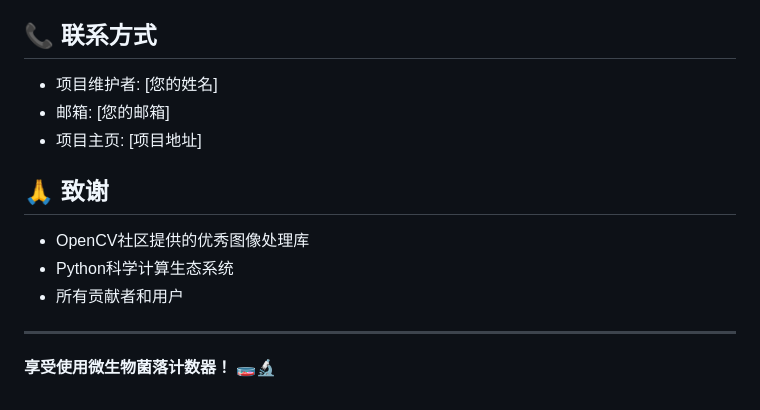
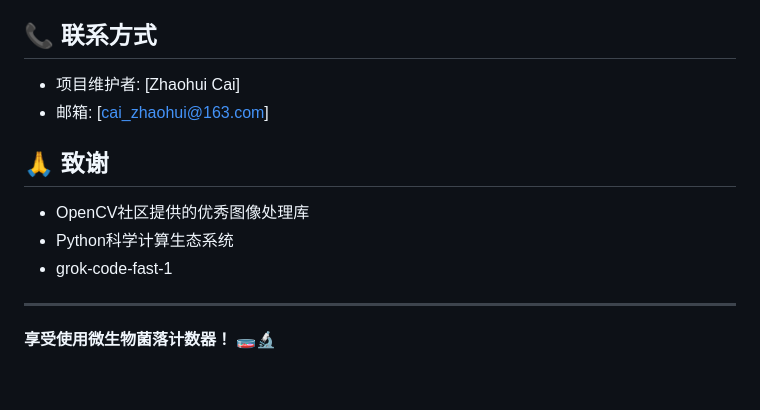
Before and after one commit to Caizhaohui/microbial-colony-counter, a Markdown page: README.md, the part around the change. Rendered like a GitHub page.

Commit message:
Revise maintainer contact details in README
Updated contact information for project maintainer.

```diff
--- a/README.md
+++ b/README.md
@@ -180,15 +180,14 @@ colony-counter/
 
 ## 📞 联系方式
 
-- 项目维护者: [您的姓名]
-- 邮箱: [您的邮箱]
-- 项目主页: [项目地址]
+- 项目维护者: [Zhaohui Cai]
+- 邮箱: [cai_zhaohui@163.com]
 
 ## 🙏 致谢
 
 - OpenCV社区提供的优秀图像处理库
 - Python科学计算生态系统
-- 所有贡献者和用户
+- grok-code-fast-1
 
 ---
 
```
